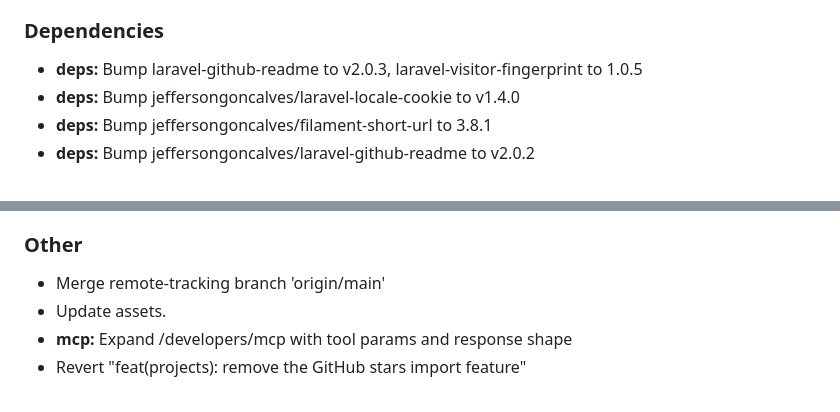
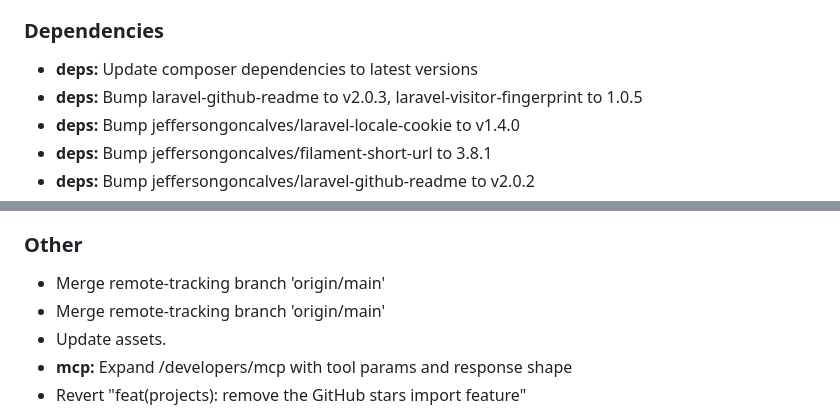
Before and after one commit to jeffersongoncalves/website, a Markdown page: CHANGELOG.md, 2 parts joined by grey strips. Rendered like a GitHub page.

Commit message:
Update CHANGELOG

```diff
--- a/CHANGELOG.md
+++ b/CHANGELOG.md
@@ -214,6 +214,7 @@ All notable changes to this project will be documented in this file.
 
 ### Dependencies
 
+- **deps:** Update composer dependencies to latest versions
 - **deps:** Bump laravel-github-readme to v2.0.3, laravel-visitor-fingerprint to 1.0.5
 - **deps:** Bump jeffersongoncalves/laravel-locale-cookie to v1.4.0
 - **deps:** Bump jeffersongoncalves/filament-short-url to 3.8.1
@@ -512,6 +513,7 @@ All notable changes to this project will be documented in this file.
 ### Other
 
 - Merge remote-tracking branch 'origin/main'
+- Merge remote-tracking branch 'origin/main'
 - Update assets.
 - **mcp:** Expand /developers/mcp with tool params and response shape
 - Revert "feat(projects): remove the GitHub stars import feature"
```
